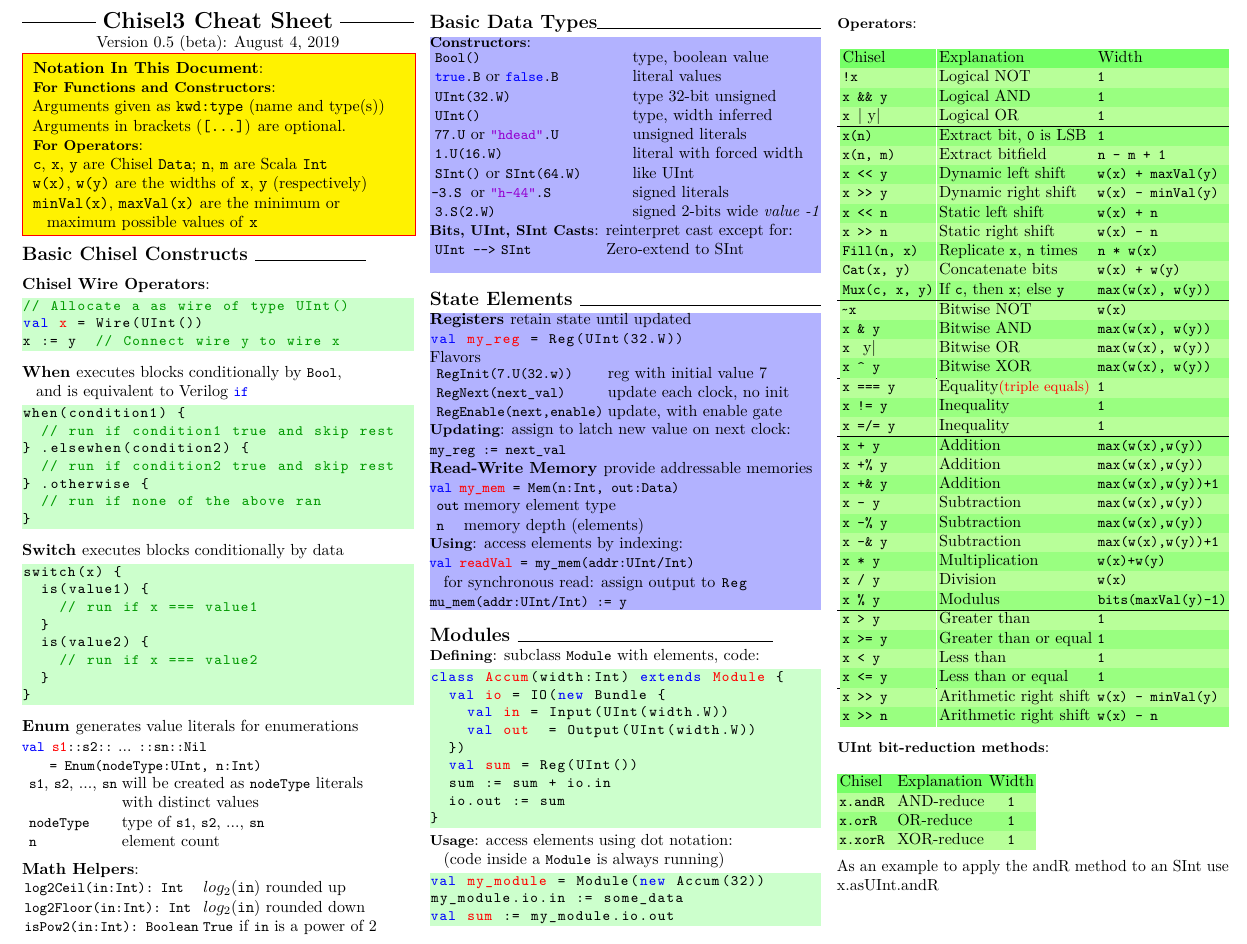
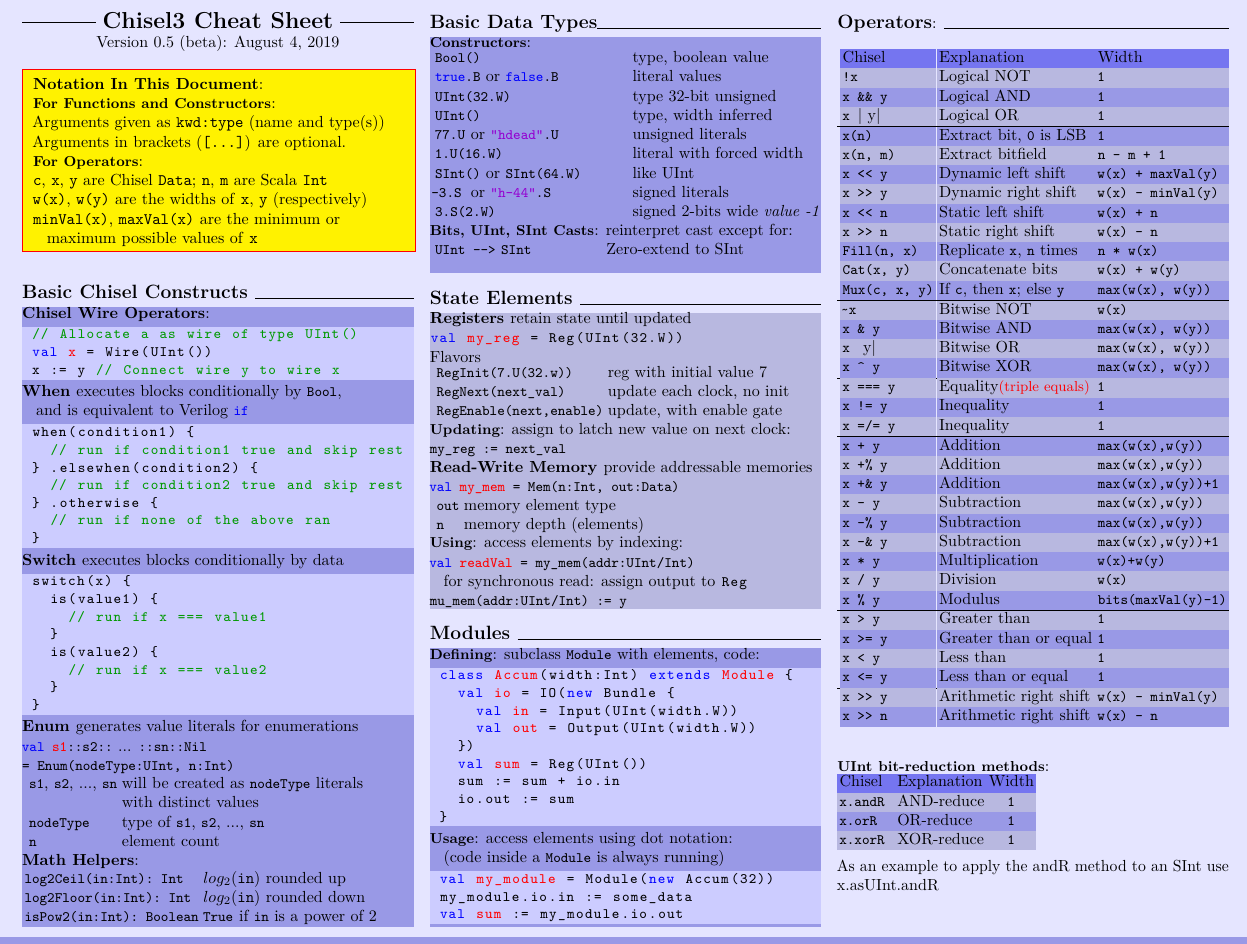
Before and after one commit to freechipsproject/chisel-cheatsheet, a LaTeX document (main.tex, which reads scala.tex): part of page 1 of 2, cut so that both start at the same text. Compiled offline with pdfLaTeX.

Commit message:
first page section coloring and theme color

```diff
--- a/main.tex
+++ b/main.tex
@@ -68,38 +71,36 @@ Arguments in brackets (\texttt{[...]}) are optional.
 \phantom{x} maximum possible values of \texttt{x}
 } }
 
-\section{Basic Chisel Constructs } \hrulefill
+\section{Basic Chisel Constructs } \hrulefill \\
+\highlightbox{normalcolor}{
     \subsection{Chisel Wire Operators}:
-\begin{scala}
-// Allocate a as wire of type UInt()
-val x = Wire(UInt())
-x := y	// Connect wire y to wire x
+        \begin{scala}^^J
+            // Allocate a as wire of type UInt()^^J
+            val x = Wire(UInt())^^J
+            x := y	// Connect wire y to wire x^^J
         \end{scala}
-
     \subsection{When } executes blocks conditionally by \lstinline|Bool|, \newline
     \phantom{x} and is equivalent to Verilog \lstinline|if|
-\begin{scala}
-when(condition1) {
-  // run if condition1 true and skip rest
-} .elsewhen(condition2) {
-  // run if condition2 true and skip rest
-} .otherwise {
-  // run if none of the above ran
-}
+    \begin{scala}^^J
+        when(condition1) \{^^J
+        \ \ // run if condition1 true and skip rest^^J
+        \} .elsewhen(condition2) \{^^J
+        \ \ // run if condition2 true and skip rest^^J
+        \} .otherwise \{^^J
+        \ \ // run if none of the above ran^^J
+        \}^^J
     \end{scala}
-
     \subsection{Switch } executes blocks conditionally by data
-\begin{scala}
-switch(x) {
-  is(value1) {
-    // run if x === value1
-  }
-  is(value2) {
-    // run if x === value2
-  }
-}
+    \begin{scala}^^J
+        switch(x) \{^^J
+        \ \ is(value1) \{^^J
+        \ \ \ \ // run if x === value1^^J
+        \ \ \}^^J
+        \ \ is(value2) \{^^J
+        \ \ \ \ // run if x === value2^^J
+        \ \ \}^^J
+        \}^^J
     \end{scala}
-
     \subsection{Enum } generates value literals for enumerations \newline
         \lstinline|val s1::s2::| ... \lstinline|::sn::Nil| \newline
         \lstinline|    = Enum(nodeType:UInt, n:Int)| \newline
@@ -109,18 +110,17 @@ switch(x) {
             & \lstinline|nodeType| & type of \lstinline|s1|, \lstinline|s2|, ..., \lstinline|sn| \\
             & \lstinline|n| & element count \\
         \end{tabular}
-
     \subsection{Math Helpers}: \newline
     \begin{tabular}{l l}
         \lstinline|log2Ceil(in:Int): Int| & $log_2(\texttt{in})$ rounded up \\
         \lstinline|log2Floor(in:Int): Int| & $log_2(\texttt{in})$ rounded down \\
         \lstinline|isPow2(in:Int): Boolean| & \lstinline|True| if \lstinline|in| is a power of 2 \\
     \end{tabular}
-
+}
 \columnbreak
 
 \section{Basic Data Types} \hrulefill \\
-\highlightbox{blue!30}{
+\highlightbox{normalcolor}{
     \subsubsection{Constructors}: \newline
         \begin{tabular*}{\columnwidth}{@{\extracolsep{\fill} } l l}
             \lstinline|Bool()| & type, boolean value \\
@@ -170,34 +170,35 @@ switch(x) {
         \lstinline|mu_mem(addr:UInt/Int) := y|
 }
 
-\section{Modules } \hrulefill
+\section{Modules } \hrulefill \newline
+\highlightbox{normalcolor}{
     \subsubsection{Defining}: subclass \lstinline|Module| with elements, code:
-\begin{scala}
-class Accum(width:Int) extends Module {
-  val io = IO(new Bundle {
-    val in = Input(UInt(width.W))
-    val out  = Output(UInt(width.W))
-  })
-  val sum = Reg(UInt())
-  sum := sum + io.in
-  io.out := sum
-}
+        \begin{scala}^^J
+            class Accum(width:Int) extends Module \{^^J
+            \ \ val io = IO(new Bundle \{^^J
+            \ \ \ \ val in = Input(UInt(width.W))^^J
+            \ \ \ \ val out  = Output(UInt(width.W))^^J
+            \ \ \})^^J
+            \ \ val sum = Reg(UInt())^^J
+            \ \ sum := sum + io.in^^J
+            \ \ io.out := sum^^J
+            \}^^J
         \end{scala}
     \subsubsection{Usage}: access elements using dot notation: \newline
         \phantom{x} (code inside a \lstinline|Module| is always running)
-\begin{scala}
-val my_module = Module(new Accum(32))
-my_module.io.in := some_data
-val sum := my_module.io.out
+        \begin{scala}^^J
+            val my_module = Module(new Accum(32))^^J
+            my_module.io.in := some_data^^J
+            val sum := my_module.io.out^^J
         \end{scala}
-
+}
 \columnbreak
 
-\subsubsection{Operators}: \newline \newline
+\section{Operators}: \hrulefill \newline \newline
 {
-\rowcolors{2}{rowcolor}{rowlightcolor}
+\rowcolors{2}{normalcolor}{lightcolor}
 \begin{tabular*}{\columnwidth}{@{\extracolsep{\fill} } l l l}
-\rowcolor{tablekeyscolor}
+\rowcolor{darkcolor}
 Chisel & Explanation & Width \\
 \lstinline|!x| & Logical NOT & \lstinline|1| \\
 \lstinline|x && y| & Logical AND & \lstinline|1| \\
--- a/scala.tex
+++ b/scala.tex
@@ -4,7 +4,6 @@
 \usepackage{microtype}
 \usepackage{xcolor}
 
-\colorlet{codebgcolor}{green!20}
 \definecolor{commentcolor}{rgb}{0,0.6,0}
 \definecolor{gray}{rgb}{0.5,0.5,0.5}
 \definecolor{stringcolor}{rgb}{0.58,0,0.82}
```
Also changed, not shown: main.tex (42 more changed lines). Lines whose indentation alone changed are shown as unchanged.
